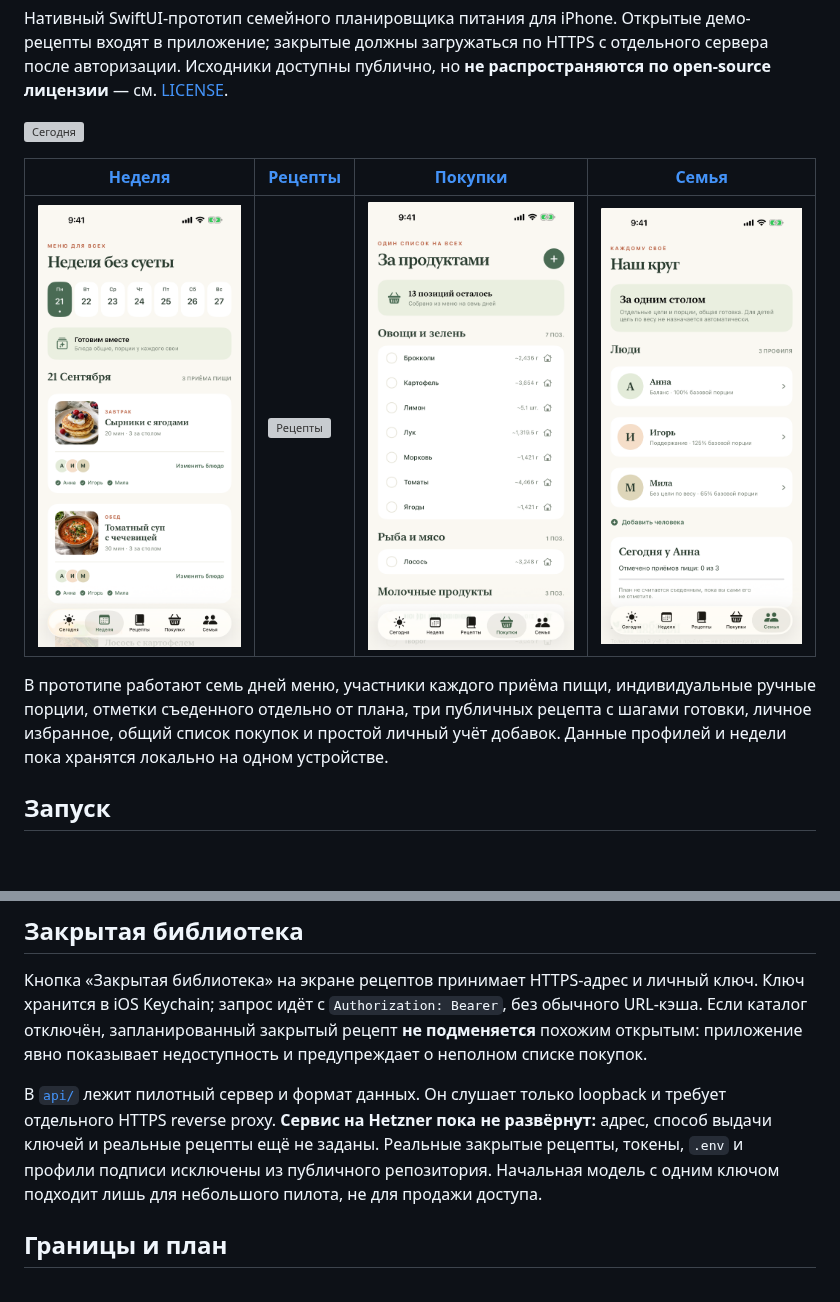
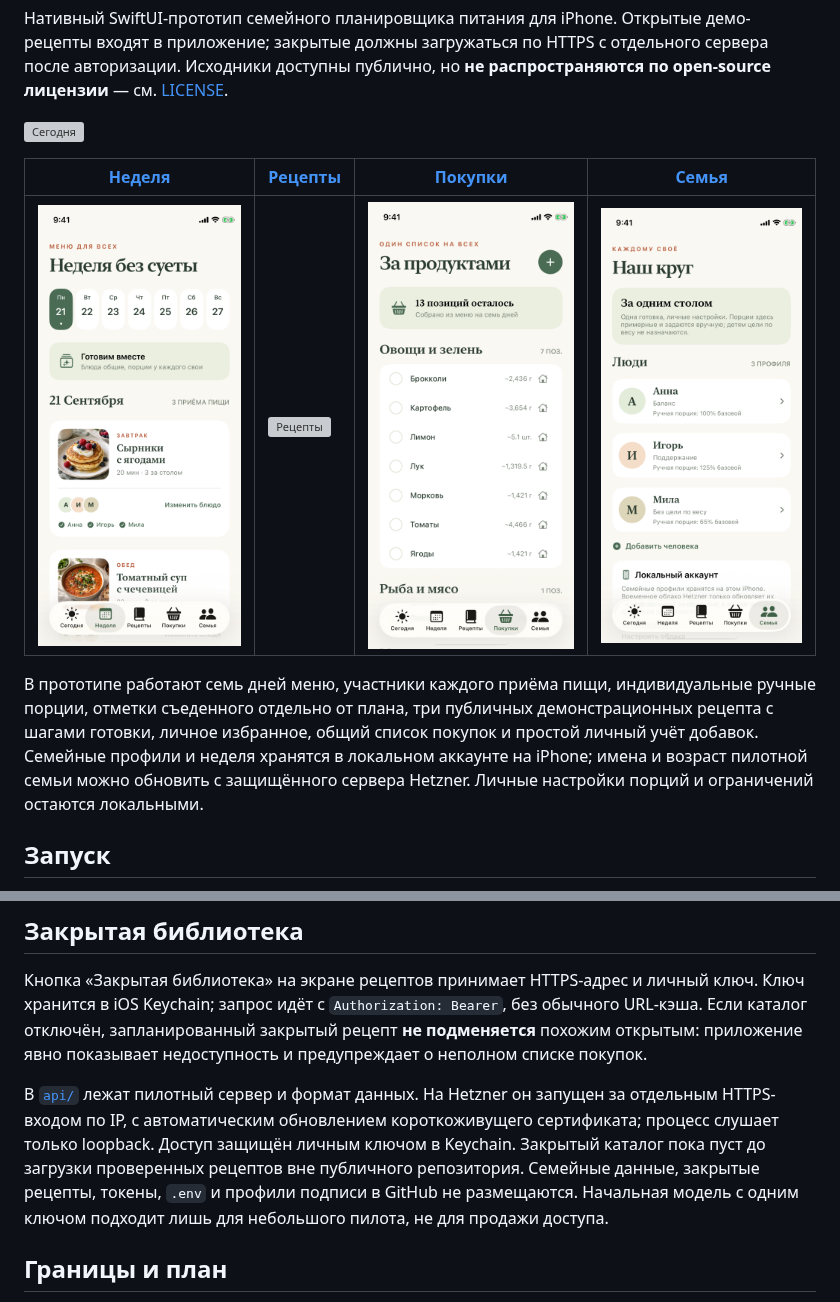
Before and after one commit to sergii-ziborov/lad-family-nutrition, a Markdown page: README.md, 2 parts joined by grey strips. Drawn GitHub-style; pictures changed too: docs/screenshots/02-week.png, docs/screenshots/04-shopping.png, docs/screenshots/05-family.png; blank space fills up the shorter version; grey boxes are pictures that could not be loaded.

Commit message:
Fix compact iPhone layout and add private family sync

```diff
--- a/README.md
+++ b/README.md
@@ -8,7 +8,7 @@
 | --- | --- | --- | --- |
 | ![Неделя](docs/screenshots/02-week.png) | ![Рецепты](docs/screenshots/03-recipes.png) | ![Покупки](docs/screenshots/04-shopping.png) | ![Семья](docs/screenshots/05-family.png) |
 
-В прототипе работают семь дней меню, участники каждого приёма пищи, индивидуальные ручные порции, отметки съеденного отдельно от плана, три публичных рецепта с шагами готовки, личное избранное, общий список покупок и простой личный учёт добавок. Данные профилей и недели пока хранятся локально на одном устройстве.
+В прототипе работают семь дней меню, участники каждого приёма пищи, индивидуальные ручные порции, отметки съеденного отдельно от плана, три публичных демонстрационных рецепта с шагами готовки, личное избранное, общий список покупок и простой личный учёт добавок. Семейные профили и неделя хранятся в локальном аккаунте на iPhone; имена и возраст пилотной семьи можно обновить с защищённого сервера Hetzner. Личные настройки порций и ограничений остаются локальными.
 
 ## Запуск
 
@@ -25,7 +25,7 @@ python3 -m unittest discover -s api -p 'test_*.py' -v
 
 Кнопка «Закрытая библиотека» на экране рецептов принимает HTTPS-адрес и личный ключ. Ключ хранится в iOS Keychain; запрос идёт с `Authorization: Bearer`, без обычного URL-кэша. Если каталог отключён, запланированный закрытый рецепт **не подменяется** похожим открытым: приложение явно показывает недоступность и предупреждает о неполном списке покупок.
 
-В [`api/`](api/README.md) лежит пилотный сервер и формат данных. Он слушает только loopback и требует отдельного HTTPS reverse proxy. **Сервис на Hetzner пока не развёрнут:** адрес, способ выдачи ключей и реальные рецепты ещё не заданы. Реальные закрытые рецепты, токены, `.env` и профили подписи исключены из публичного репозитория. Начальная модель с одним ключом подходит лишь для небольшого пилота, не для продажи доступа.
+В [`api/`](api/README.md) лежат пилотный сервер и формат данных. На Hetzner он запущен за отдельным HTTPS-входом по IP, с автоматическим обновлением короткоживущего сертификата; процесс слушает только loopback. Доступ защищён личным ключом в Keychain. Закрытый каталог пока пуст до загрузки проверенных рецептов вне публичного репозитория. Семейные данные, закрытые рецепты, токены, `.env` и профили подписи в GitHub не размещаются. Начальная модель с одним ключом подходит лишь для небольшого пилота, не для продажи доступа.
 
 ## Границы и план
 
```
Also changed, not shown: api/README.md (+8 -8 lines), docs/PLAN_REVIEW.md (+2 -2 lines), 11 other files.
